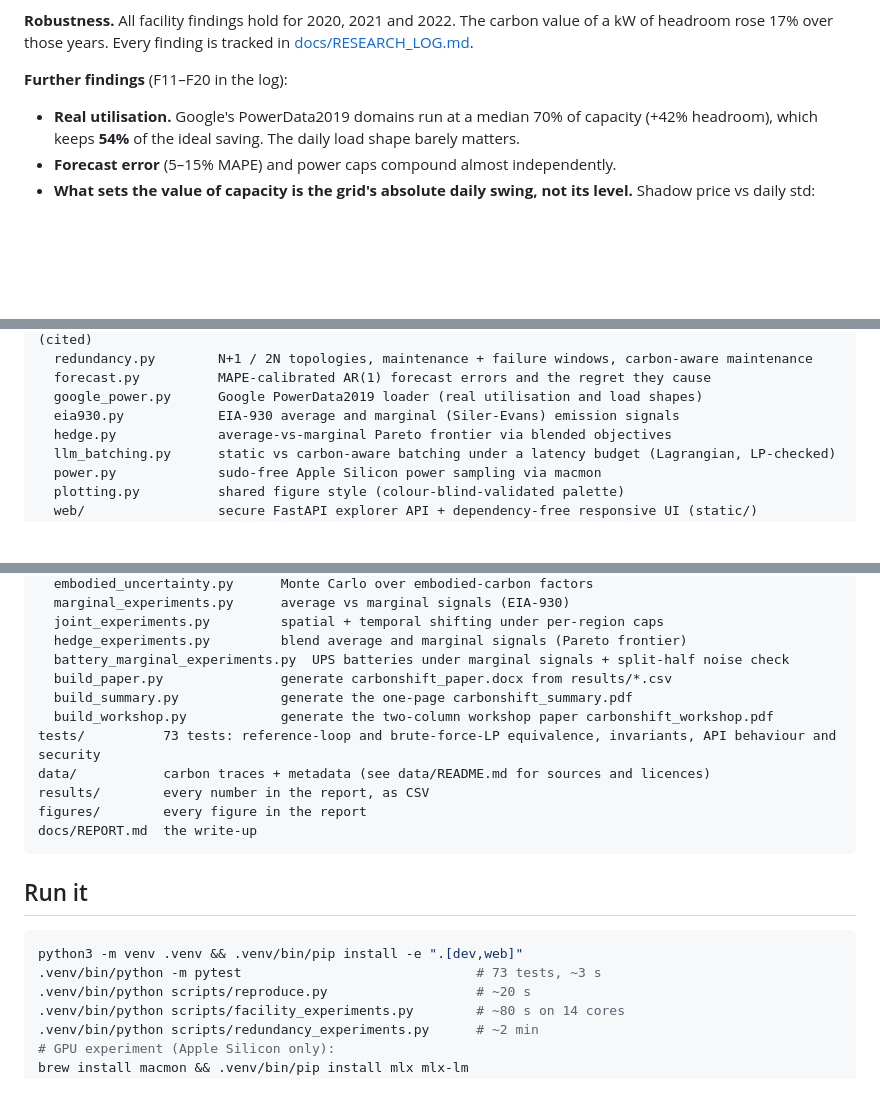
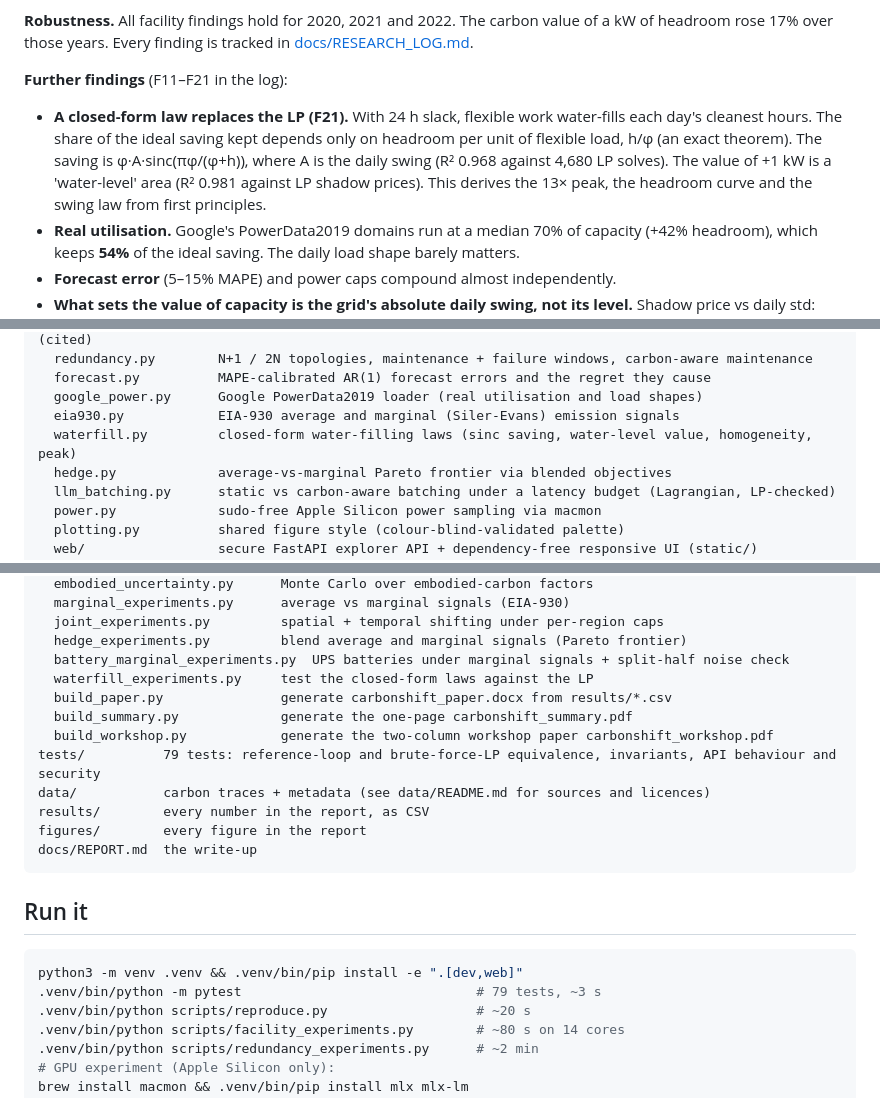
Before and after one commit to lakkaramnaveen/carbonshift, a Markdown page: README.md, 3 parts joined by grey strips. GitHub-like rendering; blank space fills up the shorter version.

````diff
--- a/README.md
+++ b/README.md
@@ -44,8 +44,9 @@ Going from batch 1 to batch 32 raises throughput 6.5× for only 1.5× more power
 
 **Robustness.** All facility findings hold for 2020, 2021 and 2022. The carbon value of a kW of headroom rose 17% over those years. Every finding is tracked in [docs/RESEARCH_LOG.md](docs/RESEARCH_LOG.md).
 
-**Further findings** (F11–F20 in the log):
+**Further findings** (F11–F21 in the log):
 
+- **A closed-form law replaces the LP (F21).** With 24 h slack, flexible work water-fills each day's cleanest hours. The share of the ideal saving kept depends only on headroom per unit of flexible load, h/φ (an exact theorem). The saving is φ·A·sinc(πφ/(φ+h)), where A is the daily swing (R² 0.968 against 4,680 LP solves). The value of +1 kW is a 'water-level' area (R² 0.981 against LP shadow prices). This derives the 13× peak, the headroom curve and the swing law from first principles.
 - **Real utilisation.** Google's PowerData2019 domains run at a median 70% of capacity (+42% headroom), which keeps **54%** of the ideal saving. The daily load shape barely matters.
 - **Forecast error** (5–15% MAPE) and power caps compound almost independently.
 - **What sets the value of capacity is the grid's absolute daily swing, not its level.** Shadow price vs daily std: Spearman 0.993; predictor ≈ 4.83·σ^1.12 kg/kW-yr (R² 0.96). Affine invariance is proved and tested.
@@ -95,6 +96,7 @@ src/carbonshift/
   forecast.py          MAPE-calibrated AR(1) forecast errors and the regret they cause
   google_power.py      Google PowerData2019 loader (real utilisation and load shapes)
   eia930.py            EIA-930 average and marginal (Siler-Evans) emission signals
+  waterfill.py         closed-form water-filling laws (sinc saving, water-level value, homogeneity, peak)
   hedge.py             average-vs-marginal Pareto frontier via blended objectives
   llm_batching.py      static vs carbon-aware batching under a latency budget (Lagrangian, LP-checked)
   power.py             sudo-free Apple Silicon power sampling via macmon
@@ -116,10 +118,11 @@ scripts/
   joint_experiments.py         spatial + temporal shifting under per-region caps
   hedge_experiments.py         blend average and marginal signals (Pareto frontier)
   battery_marginal_experiments.py  UPS batteries under marginal signals + split-half noise check
+  waterfill_experiments.py     test the closed-form laws against the LP
   build_paper.py               generate carbonshift_paper.docx from results/*.csv
   build_summary.py             generate the one-page carbonshift_summary.pdf
   build_workshop.py            generate the two-column workshop paper carbonshift_workshop.pdf
-tests/          73 tests: reference-loop and brute-force-LP equivalence, invariants, API behaviour and security
+tests/          79 tests: reference-loop and brute-force-LP equivalence, invariants, API behaviour and security
 data/           carbon traces + metadata (see data/README.md for sources and licences)
 results/        every number in the report, as CSV
 figures/        every figure in the report
@@ -130,7 +133,7 @@ docs/REPORT.md  the write-up
 
 ```bash
 python3 -m venv .venv && .venv/bin/pip install -e ".[dev,web]"
-.venv/bin/python -m pytest                              # 73 tests, ~3 s
+.venv/bin/python -m pytest                              # 79 tests, ~3 s
 .venv/bin/python scripts/reproduce.py                   # ~20 s
 .venv/bin/python scripts/facility_experiments.py        # ~80 s on 14 cores
 .venv/bin/python scripts/redundancy_experiments.py      # ~2 min
````
Also changed, not shown: docs/REPORT.md (+17 -1 lines), docs/RESEARCH_LOG.md (+3 -0 lines), figures/waterfill_law.png (added), 8 other files.
